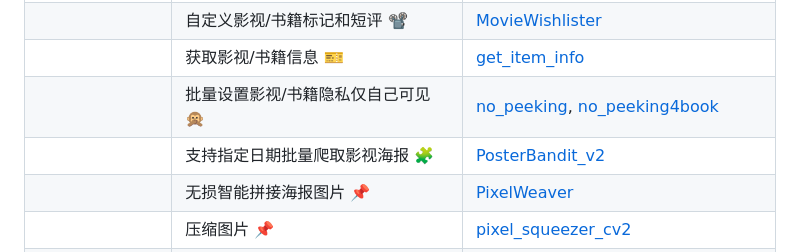
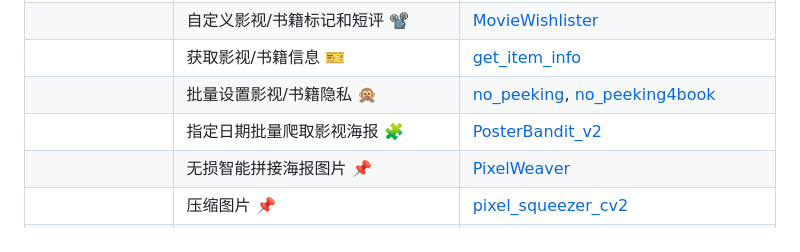
Before and after one commit to kay-a11y/Gazer, a Markdown page: README.md, the part around the change. GitHub-like rendering.

Commit message:
docs: 📝 Refine README descriptions for Douban features
- Simplify privacy and poster scraping descriptions in both Chinese and English READMEs
- Slightly modify wording to make feature descriptions more concise

```diff
--- a/README.md
+++ b/README.md
@@ -34,8 +34,8 @@
 | **豆瓣 (Douban)** | 批量管理豆瓣影视/书籍标签 🤓                           | [TagAssassin_v2](/DoubanGaze/src/API/TagAssassin_v2.py)                                 |
 |                    | 自定义影视/书籍标记和短评 📽️                              | [MovieWishlister](/DoubanGaze/src/API/MovieWishlister.py)                               |
 |                    | 获取影视/书籍信息 🎫                              | [get_item_info](/DoubanGaze/src/API/get_item_info.py)                               |
-|                    | 批量设置影视/书籍隐私仅自己可见 🙊                         | [no_peeking](/DoubanGaze/src/no_peeking.py), [no_peeking4book](/DoubanGaze/src/no_peeking4book.py) |
-|                    | 支持指定日期批量爬取影视海报 🧩                           | [PosterBandit_v2](/DoubanGaze/src/PosterBandit_v2.py)                                     |
+|                    | 批量设置影视/书籍隐私 🙊                         | [no_peeking](/DoubanGaze/src/no_peeking.py), [no_peeking4book](/DoubanGaze/src/no_peeking4book.py) |
+|                    | 指定日期批量爬取影视海报 🧩                           | [PosterBandit_v2](/DoubanGaze/src/PosterBandit_v2.py)                                     |
 |                    | 无损智能拼接海报图片 📌                                   | [PixelWeaver](/DoubanGaze/utils/PixelWeaver.py)                                          |
 |                    | 压缩图片 📌                                               | [pixel_squeezer_cv2](/DoubanGaze/utils/pixel_squeezer_cv2.py)                            |
 | **微博 (Weibo)**   | 基于 Selenium 在 IDE 上发微博 ⌨️                         | [GhostwriterWeibo_v2](/WeiboGaze/src/GhostwriterWeibo_v2.py)                           |
```
Also changed, not shown: README_en.md (+1 -1 lines).
